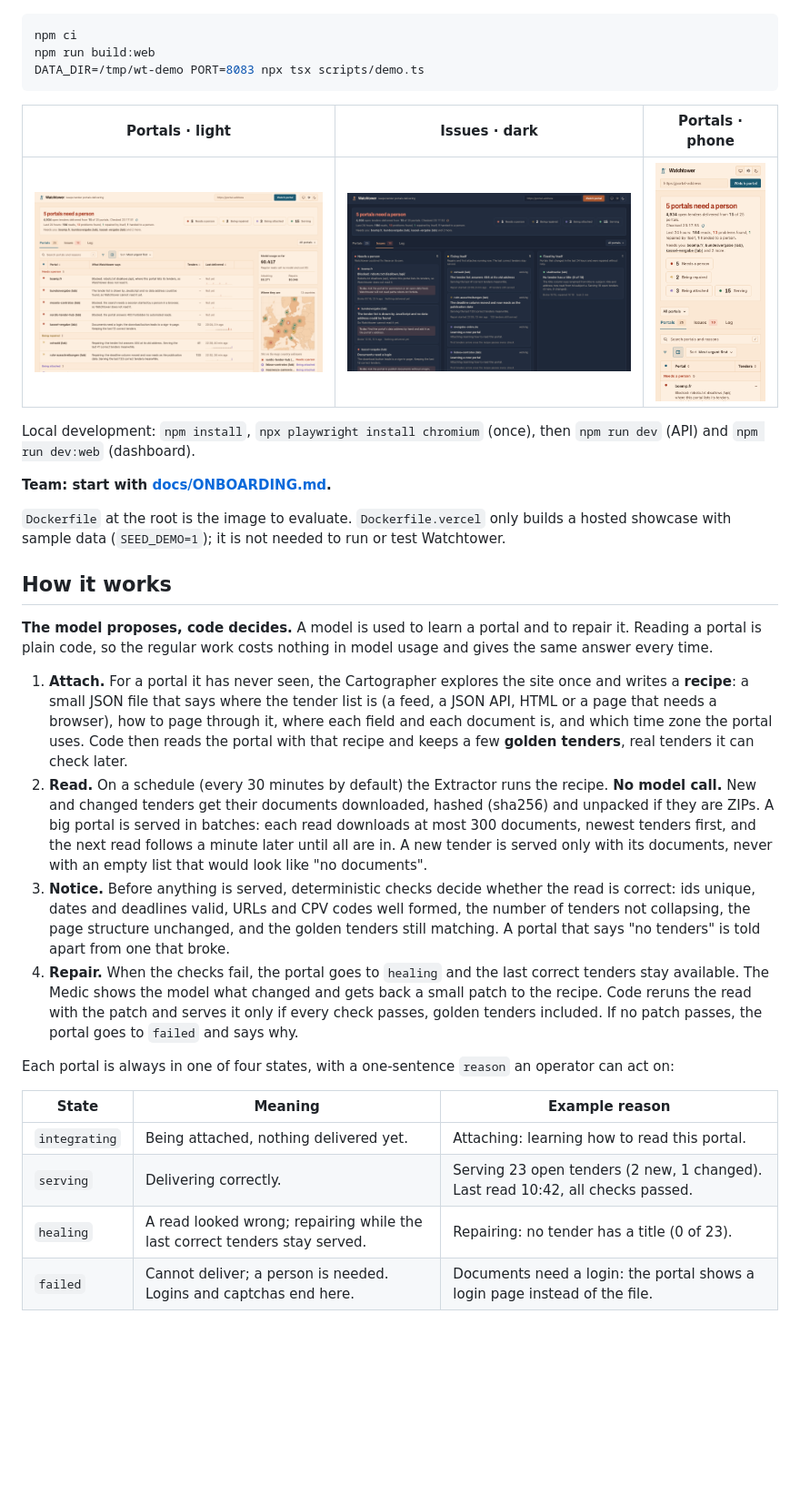
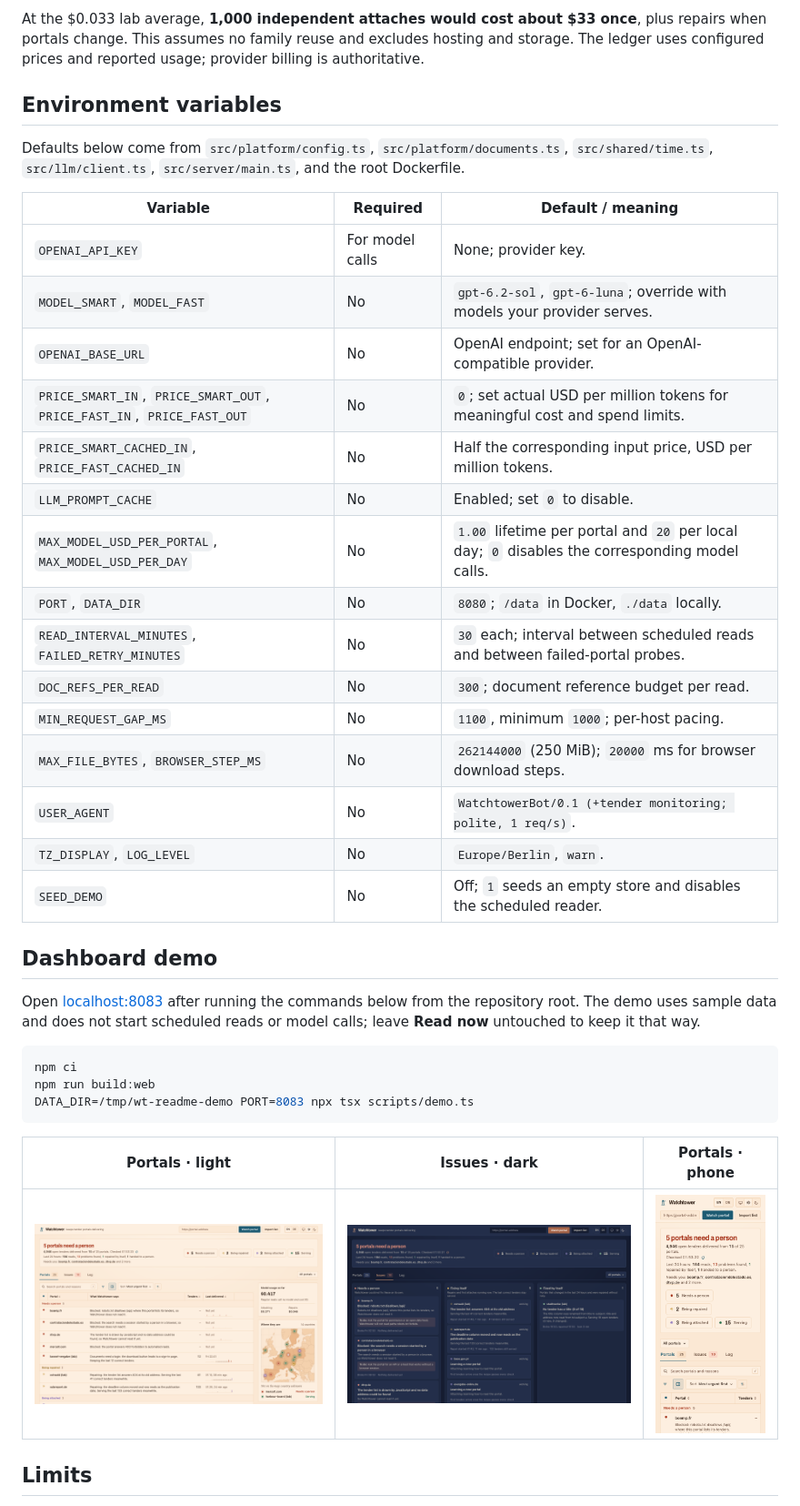
Before and after one commit to oyuk5/main_hackathon, a Markdown page: README.md, the part around one of its changes. Shown at 91% size. Rendered like a GitHub page; pictures changed too: docs/screens/issues-dark.png, docs/screens/phone-light.png, docs/screens/portals-light.png; blank space fills up the shorter version.

Commit message:
Focus the README on judging evidence

````diff
--- a/README.md
+++ b/README.md
@@ -26,35 +54,40 @@ The API returns an ID immediately; the first read runs in the background and can
+At the $0.033 lab average, **1,000 independent attaches would cost about $33 once**, plus repairs when portals change. This assumes no family reuse and excludes hosting and storage. The ledger uses configured prices and reported usage; provider billing is authoritative.
+
+## Environment variables
+
+Defaults below come from `src/platform/config.ts`, `src/platform/documents.ts`, `src/shared/time.ts`, `src/llm/client.ts`, `src/server/main.ts`, and the root Dockerfile.
+
+| Variable | Required | Default / meaning |
+|---|---|---|
+| `OPENAI_API_KEY` | For model calls | None; provider key. |
+| `MODEL_SMART`, `MODEL_FAST` | No | `gpt-6.2-sol`, `gpt-6-luna`; override with models your provider serves. |
+| `OPENAI_BASE_URL` | No | OpenAI endpoint; set for an OpenAI-compatible provider. |
+| `PRICE_SMART_IN`, `PRICE_SMART_OUT`, `PRICE_FAST_IN`, `PRICE_FAST_OUT` | No | `0`; set actual USD per million tokens for meaningful cost and spend limits. |
+| `PRICE_SMART_CACHED_IN`, `PRICE_FAST_CACHED_IN` | No | Half the corresponding input price, USD per million tokens. |
+| `LLM_PROMPT_CACHE` | No | Enabled; set `0` to disable. |
+| `MAX_MODEL_USD_PER_PORTAL`, `MAX_MODEL_USD_PER_DAY` | No | `1.00` lifetime per portal and `20` per local day; `0` disables the corresponding model calls. |
+| `PORT`, `DATA_DIR` | No | `8080`; `/data` in Docker, `./data` locally. |
+| `READ_INTERVAL_MINUTES`, `FAILED_RETRY_MINUTES` | No | `30` each; interval between scheduled reads and between failed-portal probes. |
+| `DOC_REFS_PER_READ` | No | `300`; document reference budget per read. |
+| `MIN_REQUEST_GAP_MS` | No | `1100`, minimum `1000`; per-host pacing. |
+| `MAX_FILE_BYTES`, `BROWSER_STEP_MS` | No | `262144000` (250 MiB); `20000` ms for browser download steps. |
+| `USER_AGENT` | No | `WatchtowerBot/0.1 (+tender monitoring; polite, 1 req/s)`. |
+| `TZ_DISPLAY`, `LOG_LEVEL` | No | `Europe/Berlin`, `warn`. |
+| `SEED_DEMO` | No | Off; `1` seeds an empty store and disables the scheduled reader. |
+
+## Dashboard demo
+
+Open [localhost:8083](http://localhost:8083) after running the commands below from the repository root. The demo uses sample data and does not start scheduled reads or model calls; leave **Read now** untouched to keep it that way.
 
 ```bash
 npm ci
 npm run build:web
-DATA_DIR=/tmp/wt-demo PORT=8083 npx tsx scripts/demo.ts
+DATA_DIR=/tmp/wt-readme-demo PORT=8083 npx tsx scripts/demo.ts
 ```
 
 | Portals · light | Issues · dark | Portals · phone |
 |---|---|---|
-| [![Portals dashboard in light mode, with the tender table and map](docs/screens/portals-light.png)](docs/screens/portals-light.png) | [![Issues board in dark mode, with attention, repair, and recovery lanes](docs/screens/issues-dark.png)](docs/screens/issues-dark.png) | [![Portals dashboard on a phone in light mode](docs/screens/phone-light.png)](docs/screens/phone-light.png) |
+| ![Portal status, tender counts and map](docs/screens/portals-light.png) | ![Issues needing attention, being repaired, or recovered](docs/screens/issues-dark.png) | ![Portal summary and list on a phone](docs/screens/phone-light.png) |
 
-Local development: `npm install`, `npx playwright install chromium` (once), then `npm run dev` (API) and `npm run dev:web` (dashboard).
+## Limits
 
-**Team: start with [docs/ONBOARDING.md](docs/ONBOARDING.md).**
-
-`Dockerfile` at the root is the image to evaluate. `Dockerfile.vercel` only builds a hosted showcase with sample data (`SEED_DEMO=1`); it is not needed to run or test Watchtower.
-
-## How it works
-
-**The model proposes, code decides.** A model is used to learn a portal and to repair it. Reading a portal is plain code, so the regular work costs nothing in model usage and gives the same answer every time.
-
-1. **Attach.** For a portal it has never seen, the Cartographer explores the site once and writes a **recipe**: a small JSON file that says where the tender list is (a feed, a JSON API, HTML or a page that needs a browser), how to page through it, where each field and each document is, and which time zone the portal uses. Code then reads the portal with that recipe and keeps a few **golden tenders**, real tenders it can check later.
-2. **Read.** On a schedule (every 30 minutes by default) the Extractor runs the recipe. **No model call.** New and changed tenders get their documents downloaded, hashed (sha256) and unpacked if they are ZIPs. A big portal is served in batches: each read downloads at most 300 documents, newest tenders first, and the next read follows a minute later until all are in. A new tender is served only with its documents, never with an empty list that would look like "no documents".
-3. **Notice.** Before anything is served, deterministic checks decide whether the read is correct: ids unique, dates and deadlines valid, URLs and CPV codes well formed, the number of tenders not collapsing, the page structure unchanged, and the golden tenders still matching. A portal that says "no tenders" is told apart from one that broke.
-4. **Repair.** When the checks fail, the portal goes to `healing` and the last correct tenders stay available. The Medic shows the model what changed and gets back a small patch to the recipe. Code reruns the read with the patch and serves it only if every check passes, golden tenders included. If no patch passes, the portal goes to `failed` and says why.
-
-Each portal is always in one of four states, with a one-sentence `reason` an operator can act on:
-
-| State | Meaning | Example reason |
-|---|---|---|
-| `integrating` | Being attached, nothing delivered yet. | Attaching: learning how to read this portal. |
-| `serving` | Delivering correctly. | Serving 23 open tenders (2 new, 1 changed). Last read 10:42, all checks passed. |
-| `healing` | A read looked wrong; repairing while the last correct tenders stay served. | Repairing: no tender has a title (0 of 23). |
-| `failed` | Cannot deliver; a person is needed. Logins and captchas end here. | Documents need a login: the portal shows a login page instead of the file. |
-
````
Also changed, not shown: other parts of README.md (+40 -72 lines).
